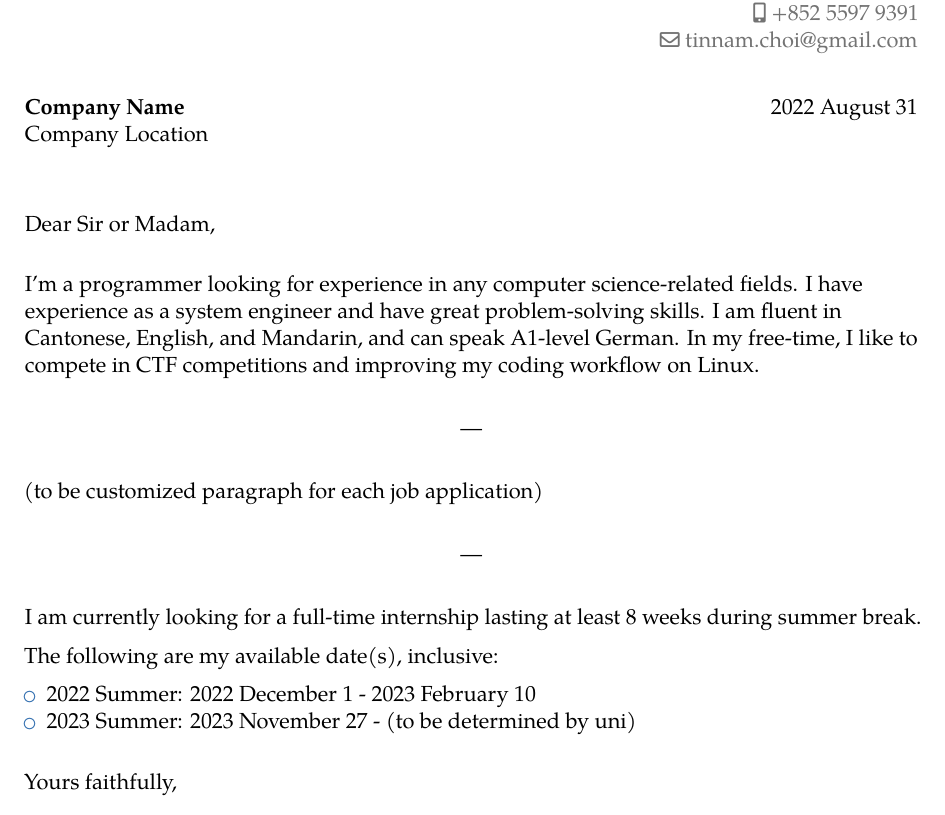
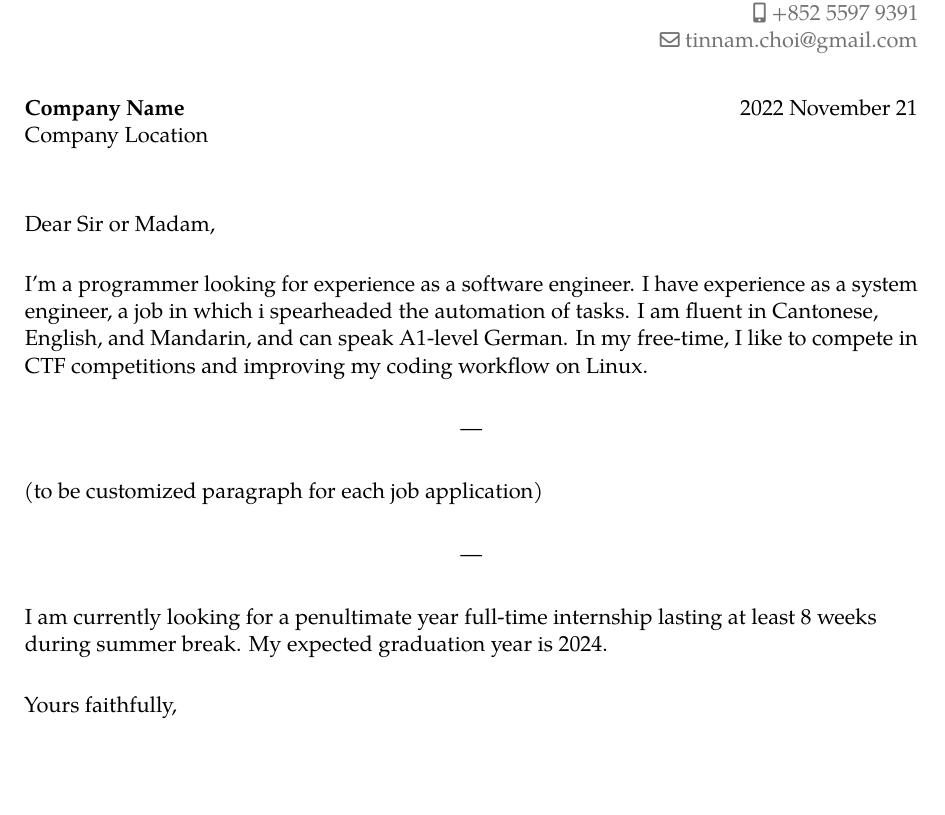
Before and after one commit to tinnamchoi/resumes, a LaTeX CV (src/letter.tex): part of the page, cut so that both start at the same text, the shorter picture padded with empty space. Compiled offline with pdfLaTeX.

Commit message:
20221121 letter update

```diff
--- a/src/letter.tex
+++ b/src/letter.tex
@@ -3,12 +3,12 @@
 \begin{document}
 
 \recipient{Company Name}{Company Location}
-\date{2022 August 31}
+\date{2022 November 21}
 \opening{Dear Sir or Madam,}
 \closing{Yours faithfully,\vspace{-2em}}
 \makelettertitle
 
-I'm a programmer looking for experience in any computer science-related fields. I have experience as a system engineer and have great problem-solving skills. I am fluent in Cantonese, English, and Mandarin, and can speak A1-level German. In my free-time, I like to compete in CTF competitions and improving my coding workflow on Linux.
+I'm a programmer looking for experience as a software engineer. I have experience as a system engineer, a job in which i spearheaded the automation of tasks. I am fluent in Cantonese, English, and Mandarin, and can speak A1-level German. In my free-time, I like to compete in CTF competitions and improving my coding workflow on Linux.
 
 \begin{center}---\end{center}
 
@@ -16,15 +16,7 @@ I'm a programmer looking for experience in any computer science-related fields.
 
 \begin{center}---\end{center}
 
-I am currently looking for a full-time internship lasting at least 8 weeks during summer break.
-
-The following are my available date(s), inclusive:
-
-\vskip 0.5em
-\begin{itemize}
-    \item 2022 Summer: 2022 December 1 - 2023 February 10
-    \item 2023 Summer: 2023 November 27 - (to be determined by uni)
-\end{itemize}
+I am currently looking for a penultimate year full-time internship lasting at least 8 weeks during summer break. My expected graduation year is 2024.
 
 \vspace{1em}
 \makeletterclosing
```
Also changed, not shown: letter.pdf.
